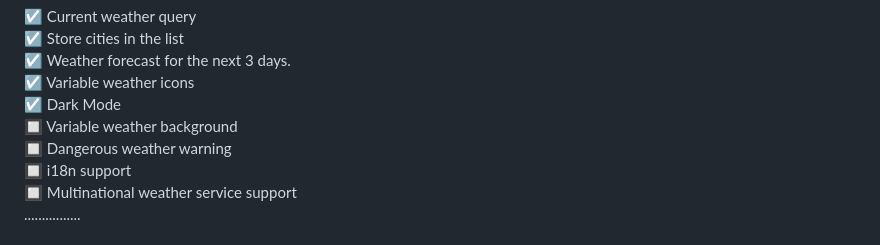
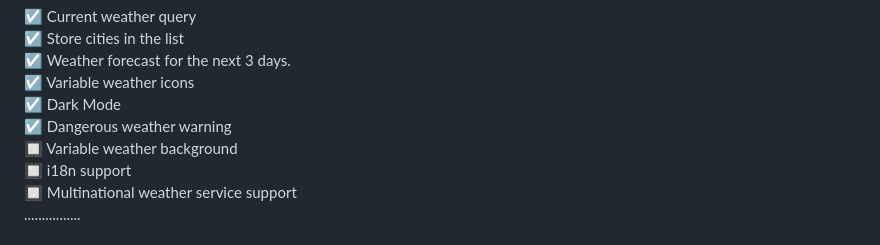
Before and after one commit to ClaretWheel1481/EasyWeather, a Markdown page: README.md, the part around the change printed below. Rendered like a GitHub page.

```diff
--- a/README.md
+++ b/README.md
@@ -32,11 +32,11 @@ Variable weather icons
 ☑️
 Dark Mode
 <br>
+☑️
+Dangerous weather warning
+<br>
 🔲
 Variable weather background
-<br>
-🔲
-Dangerous weather warning
 <br>
 🔲
 i18n support
```
Also changed, not shown: other parts of README.md (+4 -2 lines), assets/images/example_dark.png (deleted), assets/images/example_dark_105.png (added), assets/images/example_light.png (deleted), assets/images/example_light_105.png (added), 9 other files.
